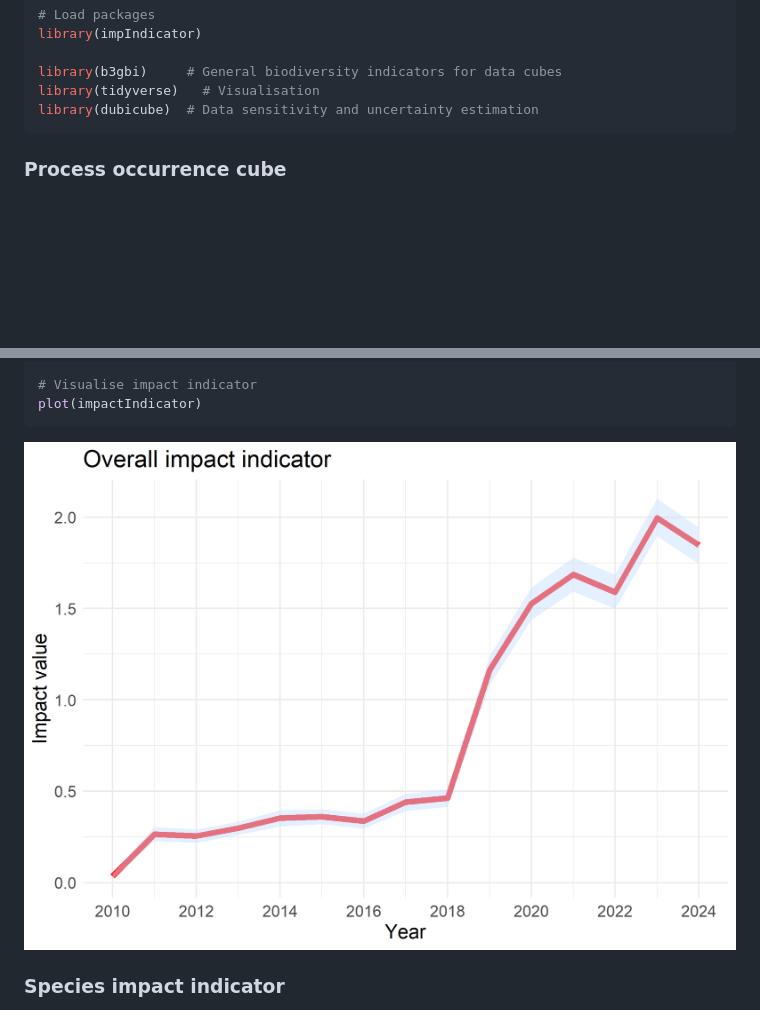
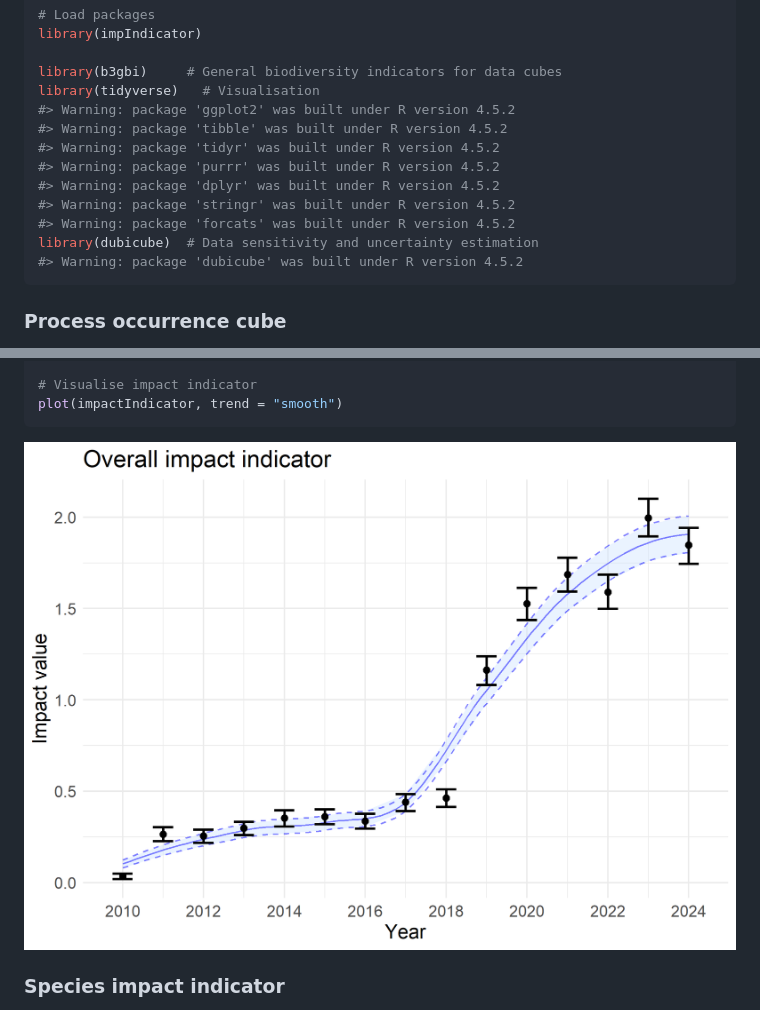
Before and after one commit to b-cubed-eu/impIndicator, a Markdown page: README.md, 2 parts joined by grey strips. GitHub-like rendering; pictures changed too: man/figures/README-unnamed-chunk-5-1.png; blank space fills up the shorter version.

Commit message:
new visualisation for impact indicator

````diff
--- a/README.md
+++ b/README.md
@@ -92,7 +92,15 @@ library(impIndicator)
 
 library(b3gbi)     # General biodiversity indicators for data cubes
 library(tidyverse)   # Visualisation
+#> Warning: package 'ggplot2' was built under R version 4.5.2
+#> Warning: package 'tibble' was built under R version 4.5.2
+#> Warning: package 'tidyr' was built under R version 4.5.2
+#> Warning: package 'purrr' was built under R version 4.5.2
+#> Warning: package 'dplyr' was built under R version 4.5.2
+#> Warning: package 'stringr' was built under R version 4.5.2
+#> Warning: package 'forcats' was built under R version 4.5.2
 library(dubicube)  # Data sensitivity and uncertainty estimation
+#> Warning: package 'dubicube' was built under R version 4.5.2
 ```
 
 ### Process occurrence cube
@@ -234,6 +242,6 @@ impactIndicator <- compute_impact_indicator(
 #> [1] "Performing whole-cube bootstrap."
 
 # Visualise impact indicator
-plot(impactIndicator)
+plot(impactIndicator, trend = "smooth")
 ```
 
````
Also changed, not shown: other parts of README.md (+5 -5 lines), 5 other files.
